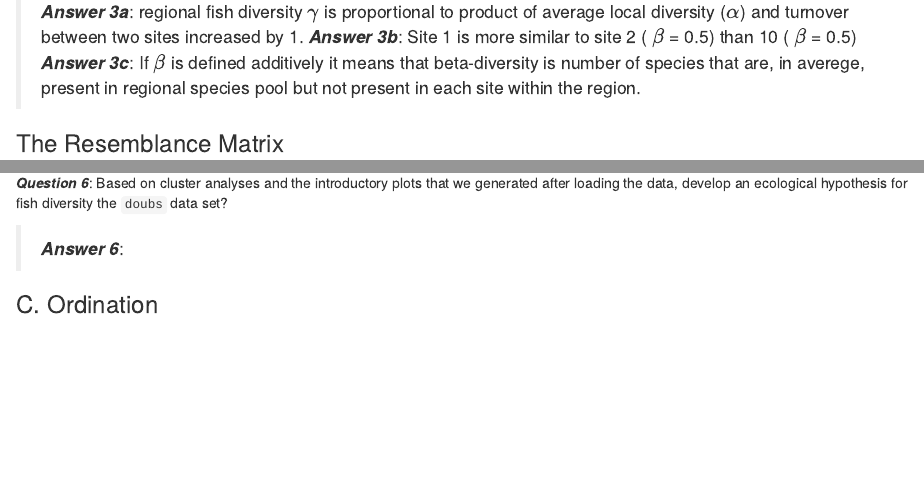
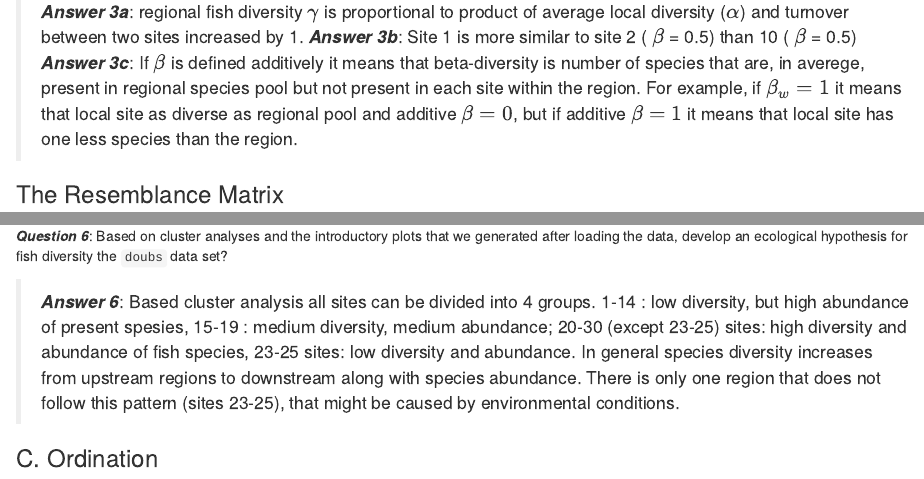
Before and after one commit to EDPolezh/QB2017_Polezhaeva, an R Markdown document (Week3-Beta/beta_assignment.Rmd): the page in a window 1100 px wide, from 4350 px down, and a second part further down, joined at a grey line. The pictures show the output file Week3-Beta/beta_assignment.html that the author committed with the source, opened offline.

Commit message:
Week3. Q3, Q6

```diff
--- a/Week3-Beta/beta_assignment.Rmd
+++ b/Week3-Beta/beta_assignment.Rmd
@@ -143,7 +143,7 @@ c.  Using your understanding of the equation $\beta_{w} = \gamma/\alpha$, how wo
 
 > ***Answer 3a***:  regional fish diversity $\gamma$ is proportional to product of average local diversity ($\alpha$) and turnover between two sites increased by 1.
 > ***Answer 3b***:  Site 1 is more similar to site 2 ( $\beta$ = 0.5) than 10 ( $\beta$ = 0.5)
-> ***Answer 3c***:  If $\beta$ is defined additively it means that beta-diversity is number of species that are, in averege, present in regional species pool but not present in each site within the region.
+> ***Answer 3c***:  If $\beta$ is defined additively it means that beta-diversity is number of species that are, in averege, present in regional species pool but not present in each site within the region. For example, if $\beta_{w} = 1$ it means that local site as diverse as regional pool and additive $\beta = 0$, but if additive $\beta = 1$ it means that local site has one less species than the region.
 
 ### The Resemblance Matrix
 In order to quantify $\beta$-diversity for more than two samples, we need to introduce a new primary ecological data structure: the **Resemblance Matrix**.
@@ -219,7 +219,7 @@ gplots::heatmap.2(as.matrix(fish), distfun = function(x) vegdist(x, method = "br
 
 ***Question 6***: Based on cluster analyses and the introductory plots that we generated after loading the data, develop an ecological hypothesis for fish diversity the `doubs` data set?
 
-> ***Answer 6***:
+> ***Answer 6***: Based cluster analysis all sites can be divided into 4 groups. 1-14 : low diversity, but high abundance of present spesies, 15-19 : medium diversity, medium abundance; 20-30 (except 23-25) sites: high diversity and abundance of fish species, 23-25 sites: low diversity and abundance.  In general species diversity increases from upstream regions to downstream along with species abundance. There is only one region that does not follow this pattern (sites 23-25), that might be caused by environmental conditions.
 
 ### C.  Ordination
 
```
Also changed, not shown: Week3-Beta/beta_assignment.html.
